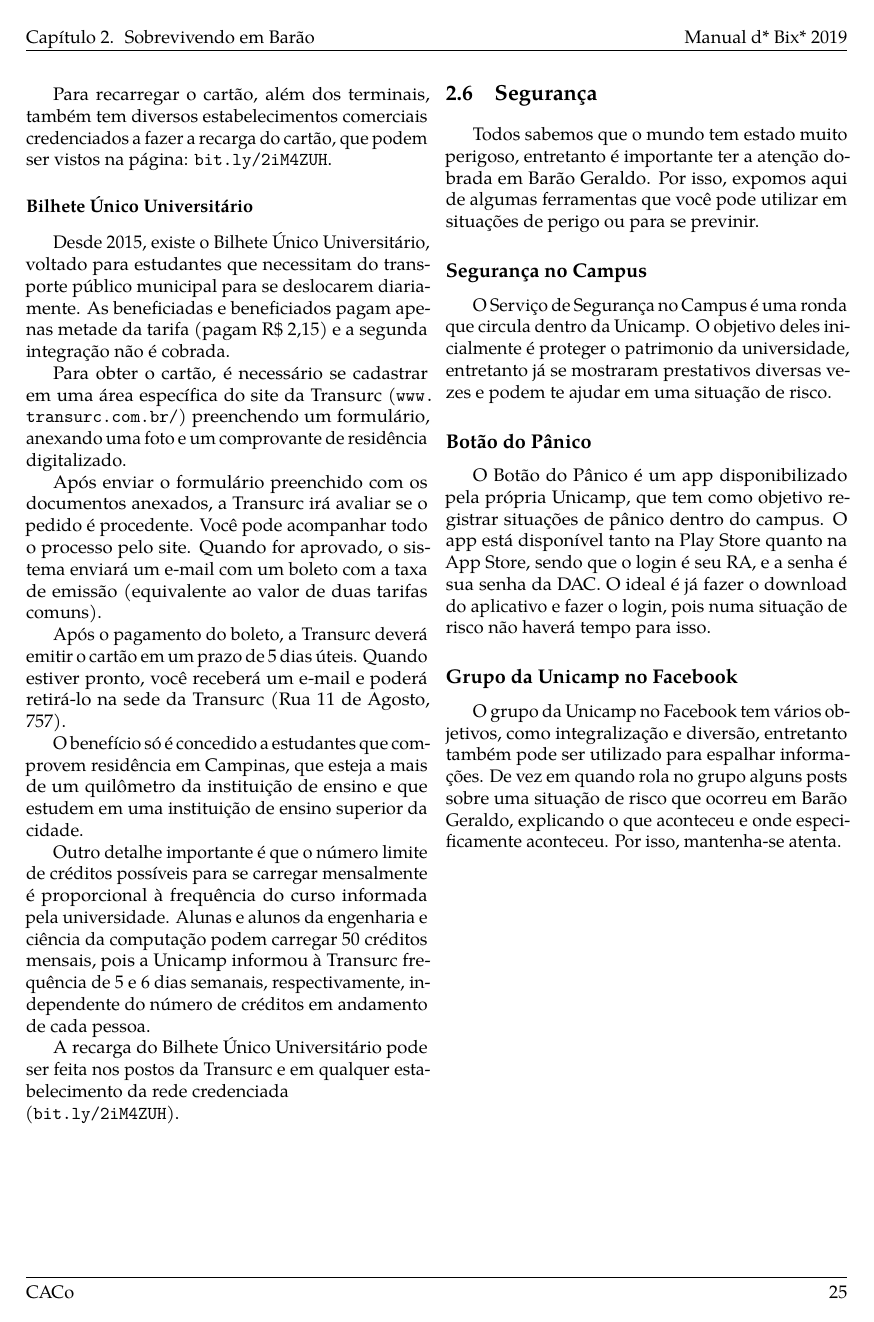
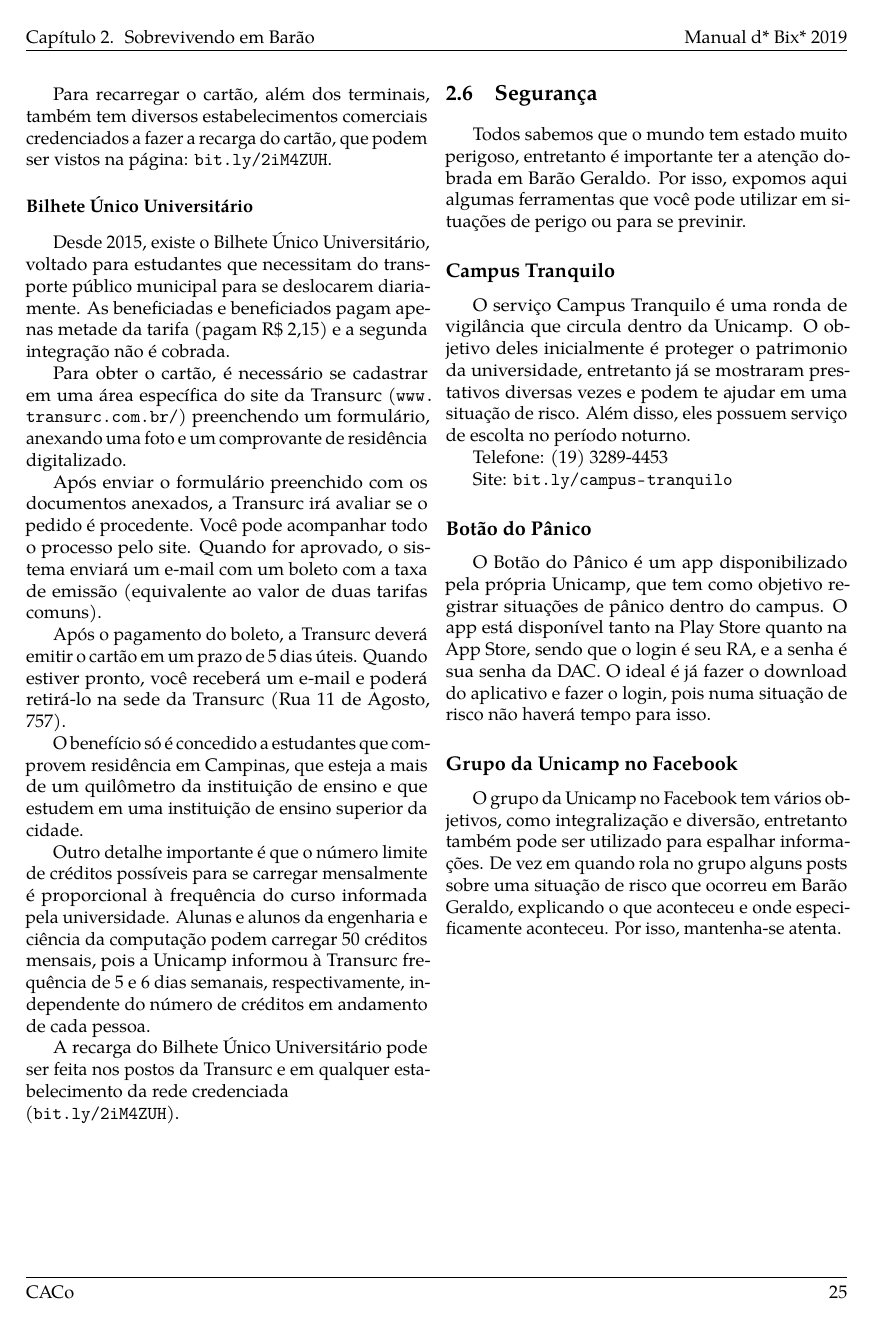
Before and after one commit to cacounicamp/Manual-do-Bixo, a LaTeX book (manual_do_bixo.tex, which reads 02-barao/seguranca.tex): page 35 of 78. Compiled offline with pdfLaTeX.

Commit message:
corrigi os pontos apontados na seguranca

```diff
--- a/02-barao/seguranca.tex
+++ b/02-barao/seguranca.tex
@@ -3,11 +3,16 @@
 
 \section{Segurança}
 
-Todos sabemos que o mundo tem estado muito perigoso, entretanto é importante ter a atenção dobrada em Barão Geraldo. Por isso, expomos aqui de algumas ferramentas que você pode utilizar em situações de perigo ou para se previnir.
+Todos sabemos que o mundo tem estado muito perigoso, entretanto é importante ter a atenção dobrada em Barão Geraldo. Por isso, expomos aqui algumas ferramentas que você pode utilizar em situações de perigo ou para se previnir.
 
-\subsection{Segurança no Campus}
+\subsection{Campus Tranquilo}
 
-O Serviço de Segurança no Campus é uma ronda que circula dentro da Unicamp. O objetivo deles inicialmente é proteger o patrimonio da universidade, entretanto já se mostraram prestativos diversas vezes e podem te ajudar em uma situação de risco.
+O serviço Campus Tranquilo é uma ronda de vigilância que circula dentro da Unicamp. O objetivo deles inicialmente é proteger o patrimonio da universidade, entretanto já se mostraram prestativos diversas vezes e podem te ajudar em uma situação de risco. Além disso, eles possuem serviço de escolta no período noturno.
+
+Telefone: (19) 3289-4453
+
+Site: \url{bit.ly/campus-tranquilo}
+
 
 \subsection{Botão do Pânico}
 
```
